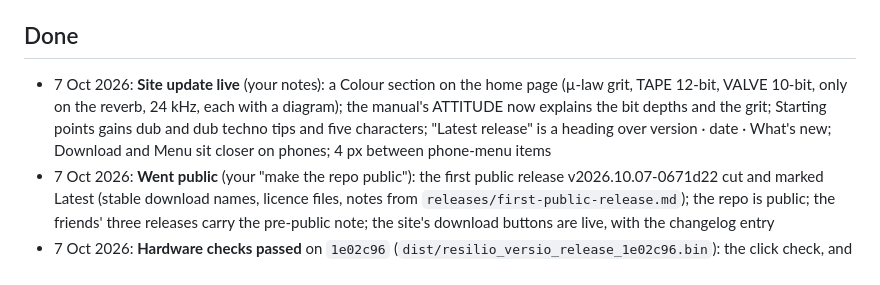
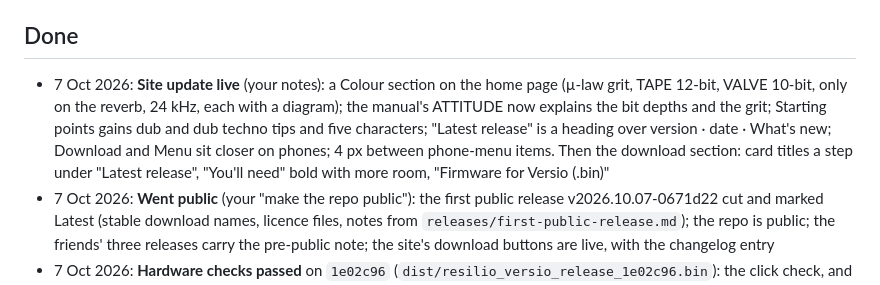
Before and after one commit to jeffebauer/resilio-versio, a Markdown page: docs/TASKS.md, the part around the change. Rendered like a GitHub page.

Commit message:
TASKS: download section polish live
Co-Authored-By: Claude Opus 5.5 <noreply@anthropic.com>

```diff
--- a/docs/TASKS.md
+++ b/docs/TASKS.md
@@ -60,7 +60,7 @@ These judged builds that no longer exist, or were overtaken by newer work:
 - **SPLASH round 3 pick** (`renders/splash_voicings/`): replaced by round 4, built from your notes
 
 ## Done
-- 7 Oct 2026: **Site update live** (your notes): a Colour section on the home page (µ-law grit, TAPE 12-bit, VALVE 10-bit, only on the reverb, 24 kHz, each with a diagram); the manual's ATTITUDE now explains the bit depths and the grit; Starting points gains dub and dub techno tips and five characters; "Latest release" is a heading over version · date · What's new; Download and Menu sit closer on phones; 4 px between phone-menu items
+- 7 Oct 2026: **Site update live** (your notes): a Colour section on the home page (µ-law grit, TAPE 12-bit, VALVE 10-bit, only on the reverb, 24 kHz, each with a diagram); the manual's ATTITUDE now explains the bit depths and the grit; Starting points gains dub and dub techno tips and five characters; "Latest release" is a heading over version · date · What's new; Download and Menu sit closer on phones; 4 px between phone-menu items. Then the download section: card titles a step under "Latest release", "You'll need" bold with more room, "Firmware for Versio (.bin)"
 - 7 Oct 2026: **Went public** (your "make the repo public"): the first public release v2026.10.07-0671d22 cut and marked Latest (stable download names, licence files, notes from `releases/first-public-release.md`); the repo is public; the friends' three releases carry the pre-public note; the site's download buttons are live, with the changelog entry
 - 7 Oct 2026: **Hardware checks passed** on `1e02c96` (`dist/resilio_versio_release_1e02c96.bin`): the click check, and the gate clock hold (echo time stays put through Ableton's transport stop/start)
 - 7 Oct 2026: **CPU run 22 on the chip** (the first-chord fix): echo mode 69.1 / 76.3 %, switch 76.2 %, worst moment 78.8 % (run 21: 78.1). Under the 80 % ceiling
```
